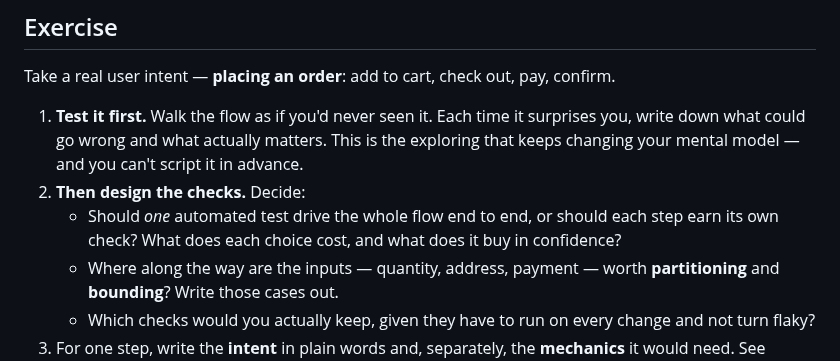
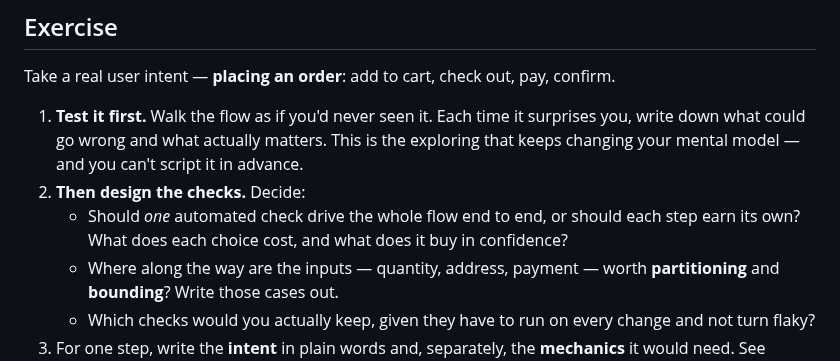
Before and after one commit to asoaresbb/qa-learning-path, a Markdown page: modules/04-test-design/README.md, the part around the change. Drawn GitHub-style.

```diff
--- a/modules/04-test-design/README.md
+++ b/modules/04-test-design/README.md
@@ -74,7 +74,7 @@ Take a real user intent — **placing an order**: add to cart, check out, pay, c
 
 1. **Test it first.** Walk the flow as if you'd never seen it. Each time it surprises you, write down what could go wrong and what actually matters. This is the exploring that keeps changing your mental model — and you can't script it in advance.
 2. **Then design the checks.** Decide:
-   - Should *one* automated test drive the whole flow end to end, or should each step earn its own check? What does each choice cost, and what does it buy in confidence?
+   - Should *one* automated check drive the whole flow end to end, or should each step earn its own? What does each choice cost, and what does it buy in confidence?
    - Where along the way are the inputs — quantity, address, payment — worth **partitioning** and **bounding**? Write those cases out.
    - Which checks would you actually keep, given they have to run on every change and not turn flaky?
 3. For one step, write the **intent** in plain words and, separately, the **mechanics** it would need. See where the line falls.
```
Also changed, not shown: README.md (+2 -2 lines), modules/01-linux-basics/README.md (+1 -1 lines).
